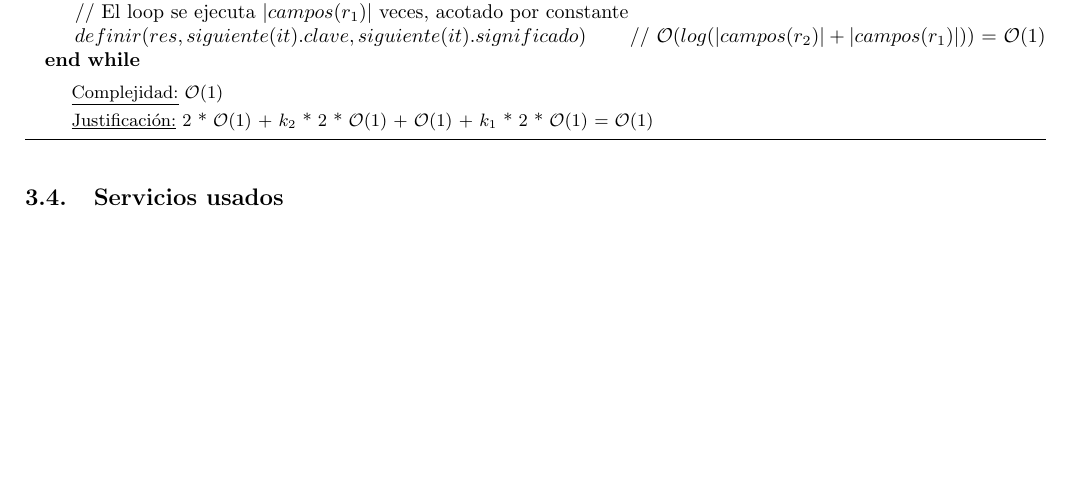
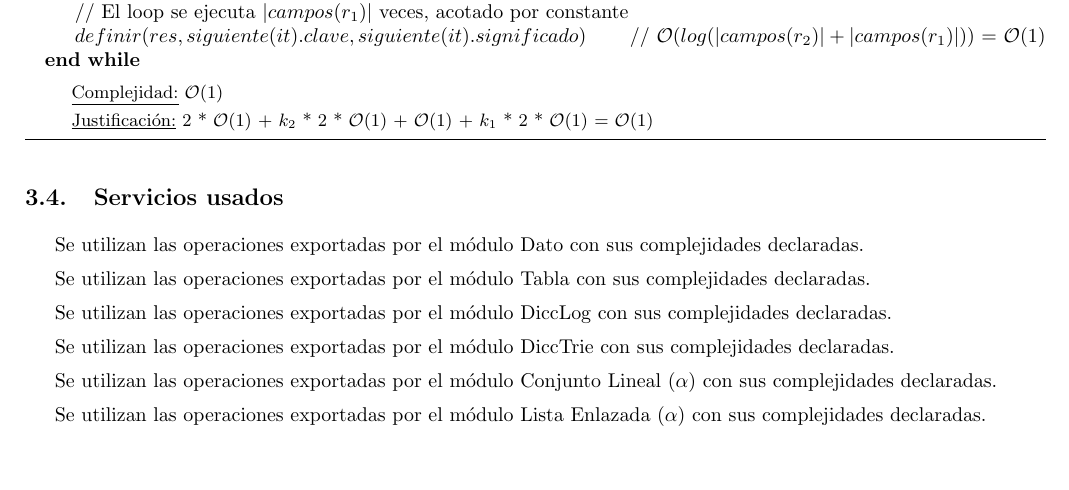
Before and after one commit to ABorgna/algo2, a LaTeX document (tp2/tp2.tex, which reads libs/aed2-interfaz.sty, tp2/modulos/db.tex): part of page 27 of 34, cut so that both start at the same text. Compiled offline with pdfLaTeX.

Commit message:
Servicios usados

```diff
--- a/libs/aed2-interfaz.sty
+++ b/libs/aed2-interfaz.sty
@@ -221,3 +221,7 @@
 \newcommand\var{\iftoggle{algoritmo}{\State \textbf{var}}{} }
 \newcommand\algAnd{\iftoggle{algoritmo}{\;\&\&\;}{} }
 \newcommand\algOr{\iftoggle{algoritmo}{\;||\;}{} }
+
+\newcommand\usaServicio[1]{
+    Se utilizan las operaciones exportadas por el módulo #1 con sus complejidades declaradas. \par
+}
--- a/tp2/modulos/db.tex
+++ b/tp2/modulos/db.tex
@@ -779,3 +779,10 @@
 }{2 * \bigo(1) + $k_2$ * 2 * \bigo(1) + \bigo(1) + $k_1$ * 2 * \bigo(1) = \bigo(1)}
 
 \subsection{Servicios usados}
+
+\usaServicio{Dato}
+\usaServicio{Tabla}
+\usaServicio{DiccLog}
+\usaServicio{DiccTrie}
+\usaServicio{Conjunto Lineal ($\alpha$)}
+\usaServicio{Lista Enlazada ($\alpha$)}
```
Also changed, not shown: tp2/modulos/tabla.tex (+5 -0 lines).
